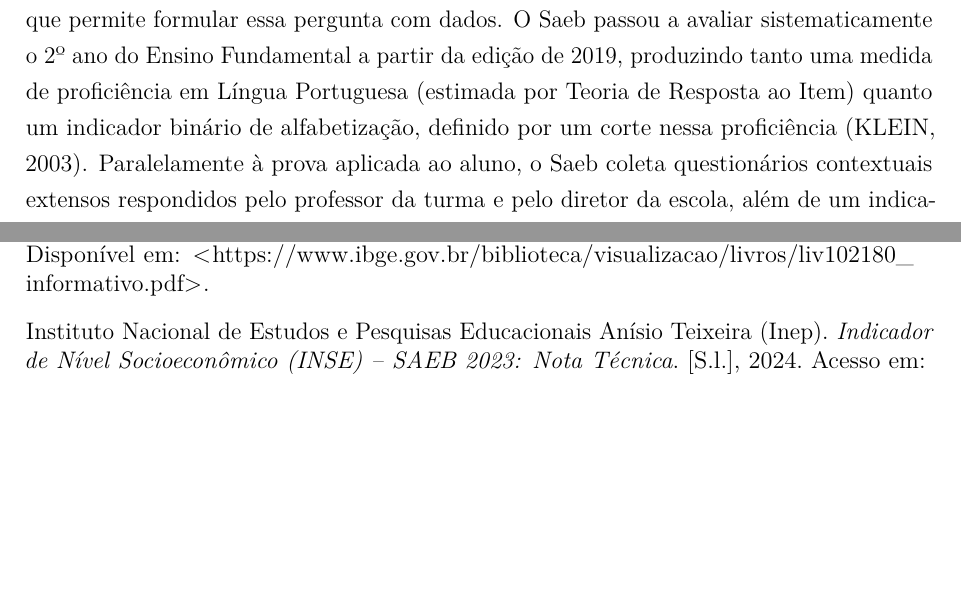
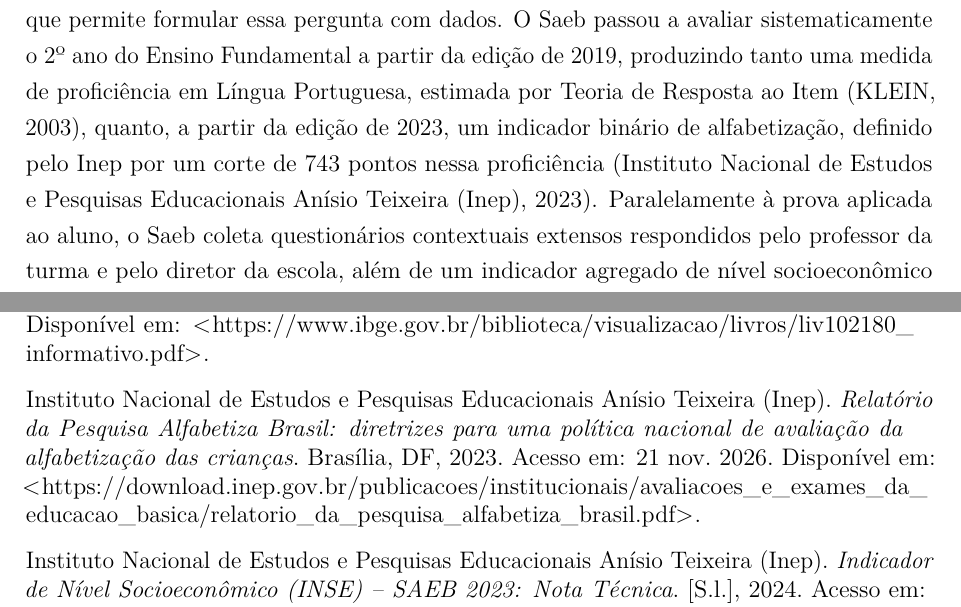
Before and after one commit to NercinoN21/tcc-alfabetizacao-saeb-ml, a LaTeX thesis (monografia/projeto.tex, which reads monografia/capitulos/principal.tex): two parts of pages 6 and 39 of 40, joined at a grey line, cut so that both start at the same text, the shorter picture padded with empty space. Compiled offline with pdfLaTeX.

Commit message:
docs(introducao): atribui o corte de 743 pontos ao Inep (2023)
Na Introdução, o indicador binário de alfabetização passa a ser atribuído ao
Inep, que definiu o corte de 743 pontos na Pesquisa Alfabetiza Brasil (2023).
Klein (2003) fica como referência apenas para a TRI. Inclui a referência do
relatório do Inep, conferida no documento original.

```diff
--- a/monografia/capitulos/principal.tex
+++ b/monografia/capitulos/principal.tex
@@ -84,9 +84,10 @@
 instrumento nacional que permite formular essa pergunta com dados. O Saeb
 passou a avaliar sistematicamente o 2º ano do Ensino Fundamental a partir
 da edição de 2019, produzindo tanto uma medida de proficiência em Língua
-Portuguesa (estimada por Teoria de Resposta ao Item) quanto um indicador
-binário de alfabetização, definido por um corte nessa proficiência
-\cite{klein2003tri}. Paralelamente à prova aplicada ao aluno, o Saeb coleta
+Portuguesa, estimada por Teoria de Resposta ao Item \cite{klein2003tri},
+quanto, a partir da edição de 2023, um indicador binário de alfabetização,
+definido pelo Inep por um corte de 743 pontos nessa proficiência
+\cite{inep2023alfabetiza}. Paralelamente à prova aplicada ao aluno, o Saeb coleta
 questionários contextuais extensos respondidos pelo professor da turma e
 pelo diretor da escola, além de um indicador agregado de nível
 socioeconômico da escola, cobrindo temas como formação docente, práticas
```
Also changed, not shown: monografia/referencias.bib (+10 -0 lines).
